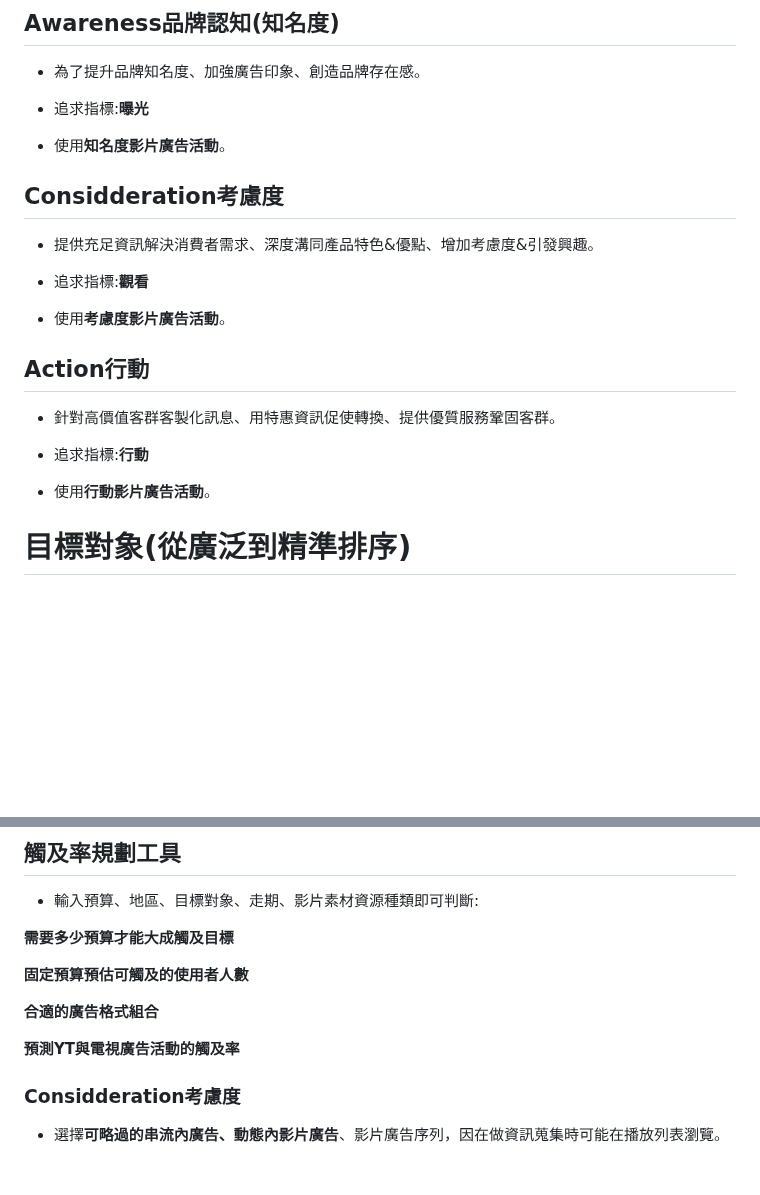
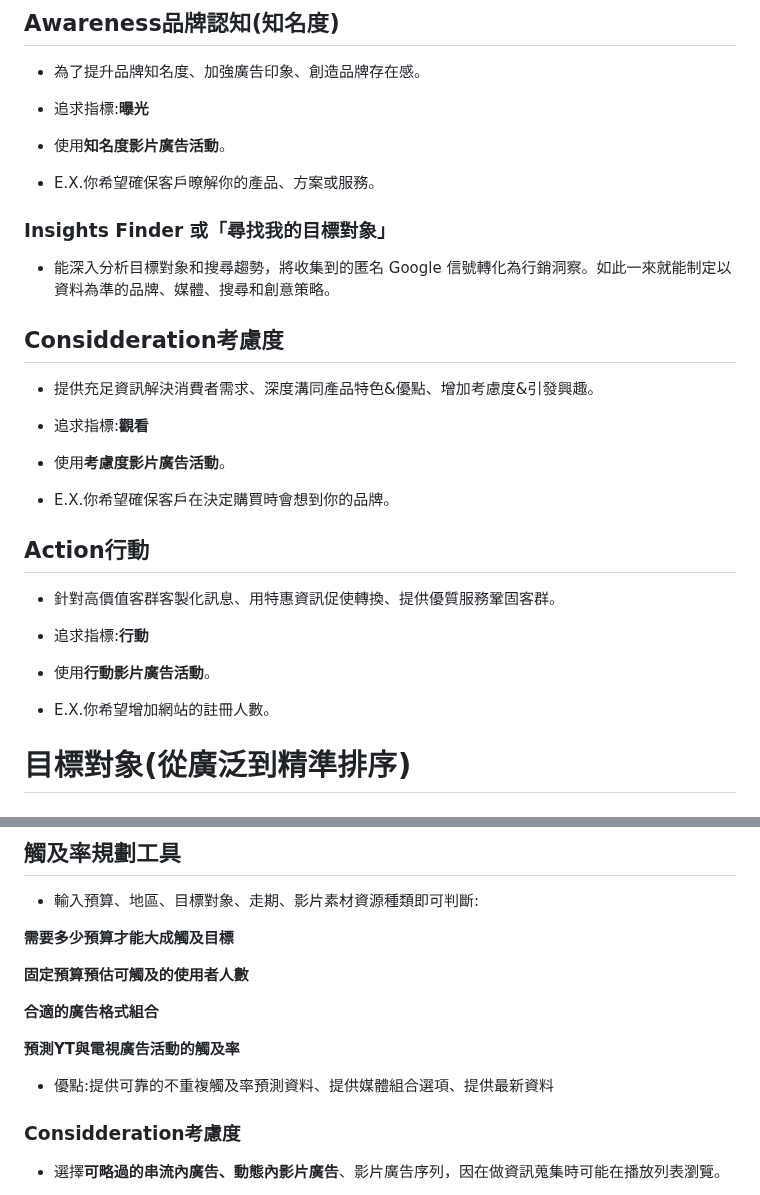
Before and after one commit to jason-28/Learning-Note, a Markdown page: Google ADS/數位人才計畫講師指導( 影音廣告).md, 2 parts joined by grey strips. Drawn GitHub-style; blank space fills up the shorter version.

```diff
--- a/Google ADS/數位人才計畫講師指導( 影音廣告).md
+++ b/Google ADS/數位人才計畫講師指導( 影音廣告).md
@@ -56,6 +56,12 @@
 
 * 使用**知名度影片廣告活動**。
 
+* E.X.你希望確保客戶暸解你的產品、方案或服務。
+
+### Insights Finder 或「尋找我的目標對象」
+
+* 能深入分析目標對象和搜尋趨勢，將收集到的匿名 Google 信號轉化為行銷洞察。如此一來就能制定以資料為準的品牌、媒體、搜尋和創意策略。
+
 ## Considderation考慮度
 
 * 提供充足資訊解決消費者需求、深度溝同產品特色&優點、增加考慮度&引發興趣。
@@ -64,6 +70,8 @@
 
 * 使用**考慮度影片廣告活動**。
 
+* E.X.你希望確保客戶在決定購買時會想到你的品牌。
+
 ## Action行動
 
 * 針對高價值客群客製化訊息、用特惠資訊促使轉換、提供優質服務鞏固客群。
@@ -71,6 +79,8 @@
 * 追求指標:**行動**
 
 * 使用**行動影片廣告活動**。
+
+* E.X.你希望增加網站的註冊人數。
 
 # 目標對象(從廣泛到精準排序)
 
@@ -174,6 +184,8 @@
 
 **預測YT與電視廣告活動的觸及率**
 
+* 優點:提供可靠的不重複觸及率預測資料、提供媒體組合選項、提供最新資料
+
 ### Considderation考慮度
 
 * 選擇**可略過的串流內廣告、動態內影片廣告**、影片廣告序列，因在做資訊蒐集時可能在播放列表瀏覽。
```
